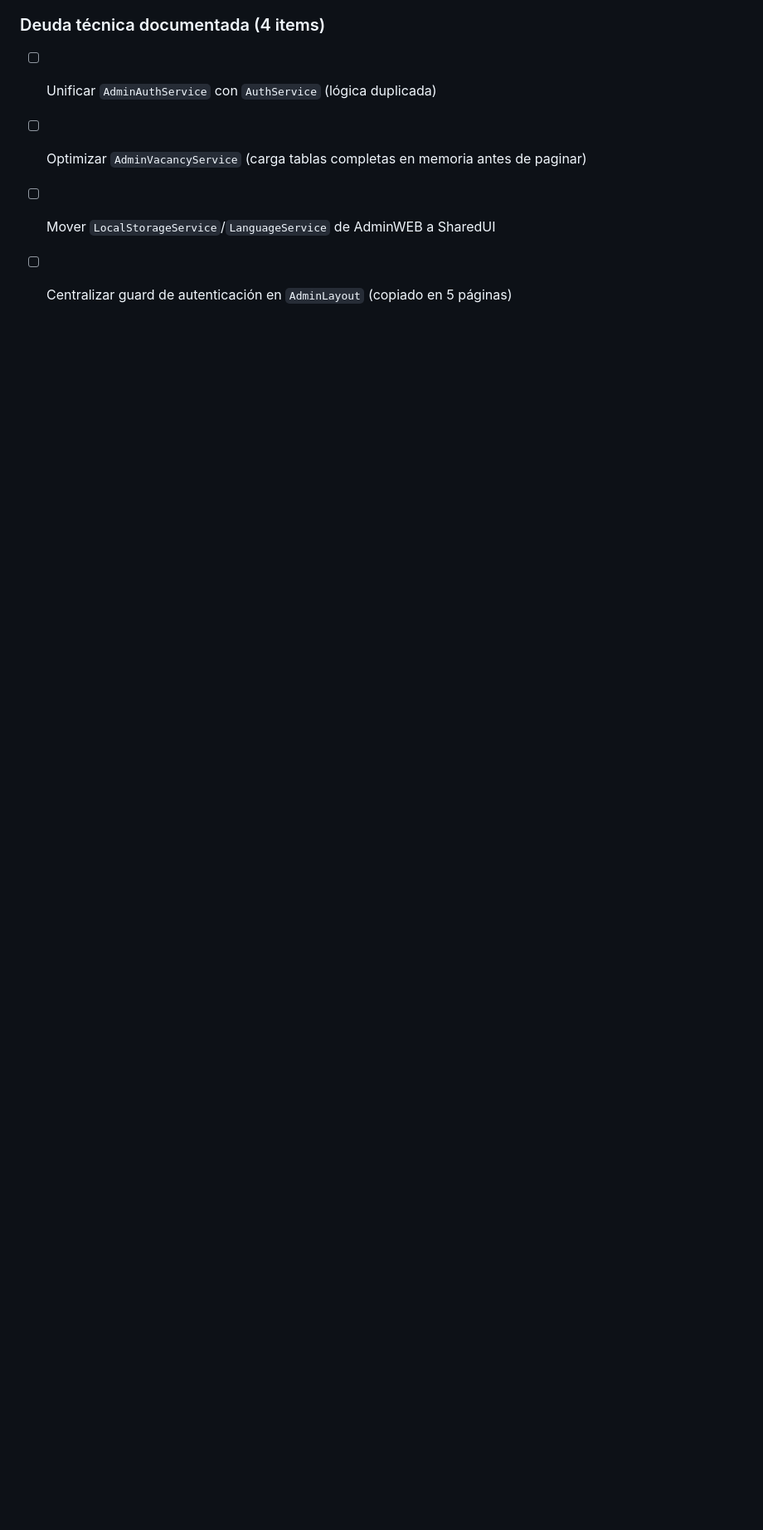
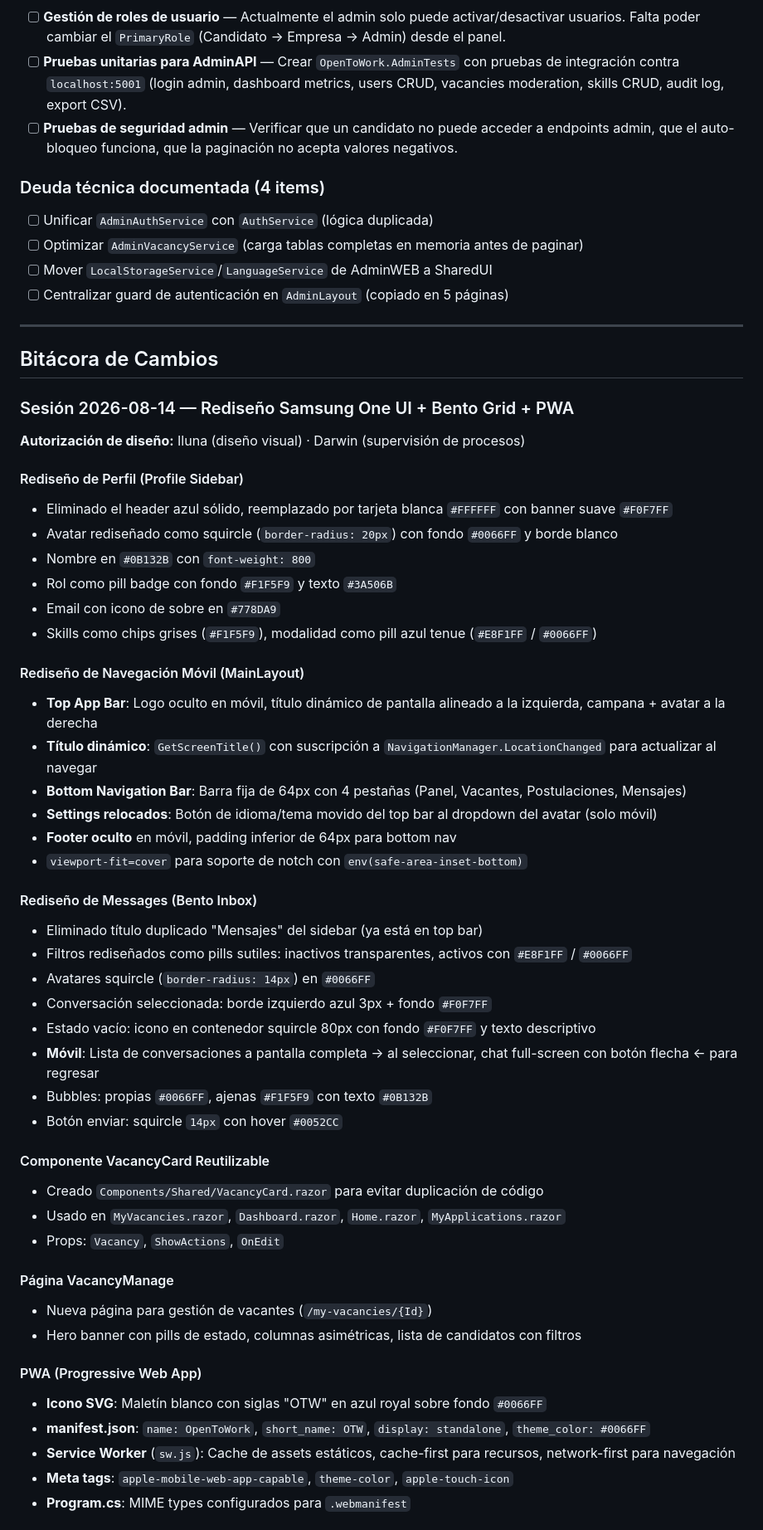
Before and after one commit to lunagonzalezivan85/Conex, a Markdown page: README.md, the part around one of its changes. Shown at 83% size. Rendered like a GitHub page; blank space fills up the shorter version.

Commit message:
docs: Add bitacora de cambios sesion 2026-08-14 al README

```diff
--- a/README.md
+++ b/README.md
@@ -1027,3 +1027,54 @@ Pruebas totales: 44
 - [ ] Optimizar `AdminVacancyService` (carga tablas completas en memoria antes de paginar)
 - [ ] Mover `LocalStorageService`/`LanguageService` de AdminWEB a SharedUI
 - [ ] Centralizar guard de autenticación en `AdminLayout` (copiado en 5 páginas)
+
+---
+
+## Bitácora de Cambios
+
+### Sesión 2026-08-14 — Rediseño Samsung One UI + Bento Grid + PWA
+
+**Autorización de diseño:** Iluna (diseño visual) · Darwin (supervisión de procesos)
+
+#### Rediseño de Perfil (Profile Sidebar)
+- Eliminado el header azul sólido, reemplazado por tarjeta blanca `#FFFFFF` con banner suave `#F0F7FF`
+- Avatar rediseñado como squircle (`border-radius: 20px`) con fondo `#0066FF` y borde blanco
+- Nombre en `#0B132B` con `font-weight: 800`
+- Rol como pill badge con fondo `#F1F5F9` y texto `#3A506B`
+- Email con icono de sobre en `#778DA9`
+- Skills como chips grises (`#F1F5F9`), modalidad como pill azul tenue (`#E8F1FF` / `#0066FF`)
+
+#### Rediseño de Navegación Móvil (MainLayout)
+- **Top App Bar**: Logo oculto en móvil, título dinámico de pantalla alineado a la izquierda, campana + avatar a la derecha
+- **Título dinámico**: `GetScreenTitle()` con suscripción a `NavigationManager.LocationChanged` para actualizar al navegar
+- **Bottom Navigation Bar**: Barra fija de 64px con 4 pestañas (Panel, Vacantes, Postulaciones, Mensajes)
+- **Settings relocados**: Botón de idioma/tema movido del top bar al dropdown del avatar (solo móvil)
+- **Footer oculto** en móvil, padding inferior de 64px para bottom nav
+- `viewport-fit=cover` para soporte de notch con `env(safe-area-inset-bottom)`
+
+#### Rediseño de Messages (Bento Inbox)
+- Eliminado título duplicado "Mensajes" del sidebar (ya está en top bar)
+- Filtros rediseñados como pills sutiles: inactivos transparentes, activos con `#E8F1FF` / `#0066FF`
+- Avatares squircle (`border-radius: 14px`) en `#0066FF`
+- Conversación seleccionada: borde izquierdo azul 3px + fondo `#F0F7FF`
+- Estado vacío: icono en contenedor squircle 80px con fondo `#F0F7FF` y texto descriptivo
+- **Móvil**: Lista de conversaciones a pantalla completa → al seleccionar, chat full-screen con botón flecha ← para regresar
+- Bubbles: propias `#0066FF`, ajenas `#F1F5F9` con texto `#0B132B`
+- Botón enviar: squircle `14px` con hover `#0052CC`
+
+#### Componente VacancyCard Reutilizable
+- Creado `Components/Shared/VacancyCard.razor` para evitar duplicación de código
+- Usado en `MyVacancies.razor`, `Dashboard.razor`, `Home.razor`, `MyApplications.razor`
+- Props: `Vacancy`, `ShowActions`, `OnEdit`
+
+#### Página VacancyManage
+- Nueva página para gestión de vacantes (`/my-vacancies/{Id}`)
+- Hero banner con pills de estado, columnas asimétricas, lista de candidatos con filtros
+
+#### PWA (Progressive Web App)
+- **Icono SVG**: Maletín blanco con siglas "OTW" en azul royal sobre fondo `#0066FF`
+- **manifest.json**: `name: OpenToWork`, `short_name: OTW`, `display: standalone`, `theme_color: #0066FF`
+- **Service Worker** (`sw.js`): Cache de assets estáticos, cache-first para recursos, network-first para navegación
+- **Meta tags**: `apple-mobile-web-app-capable`, `theme-color`, `apple-touch-icon`
+- **Program.cs**: MIME types configurados para `.webmanifest`
+
```
Also changed, not shown: other parts of README.md (+22 -0 lines).
